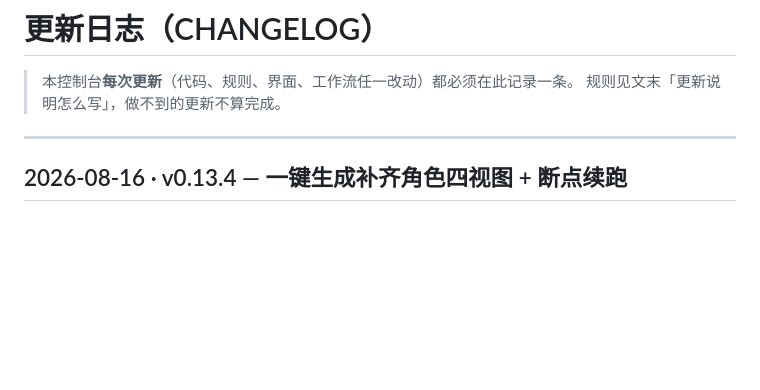
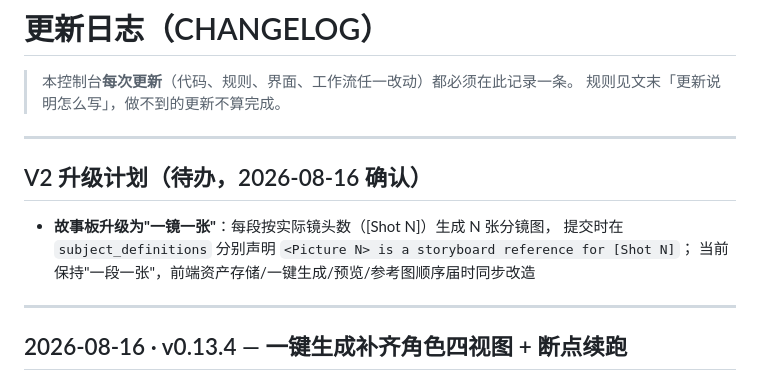
Before and after one commit to chenbuting/comfyui-auto-drama, a Markdown page: console/CHANGELOG.md, the part around the change. Drawn GitHub-style; blank space fills up the shorter version.

Commit message:
记录 V2 待办：故事板升级为按镜头数一镜一张

```diff
--- a/console/CHANGELOG.md
+++ b/console/CHANGELOG.md
@@ -2,6 +2,14 @@
 
 > 本控制台**每次更新**（代码、规则、界面、工作流任一改动）都必须在此记录一条。
 > 规则见文末「更新说明怎么写」，做不到的更新不算完成。
+
+---
+
+## V2 升级计划（待办，2026-08-16 确认）
+
+- **故事板升级为"一镜一张"**：每段按实际镜头数（[Shot N]）生成 N 张分镜图，
+  提交时在 `subject_definitions` 分别声明 `<Picture N> is a storyboard reference for [Shot N]`；
+  当前保持"一段一张"，前端资产存储/一键生成/预览/参考图顺序届时同步改造
 
 ---
 
```
